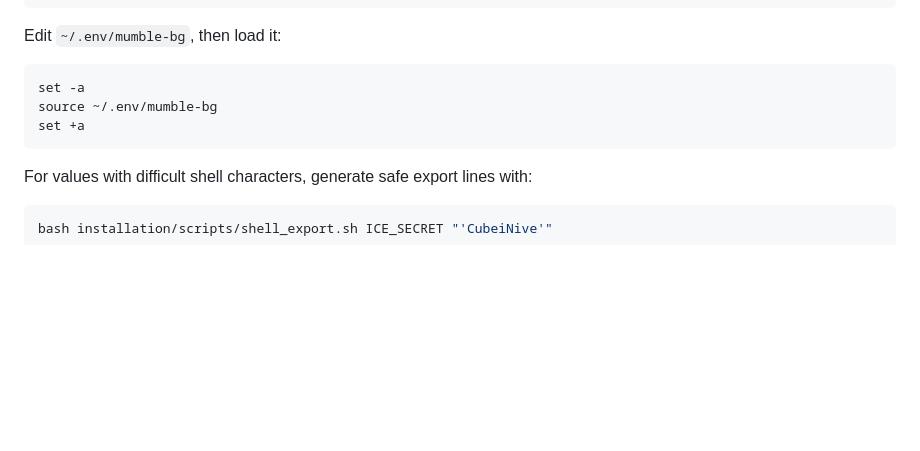
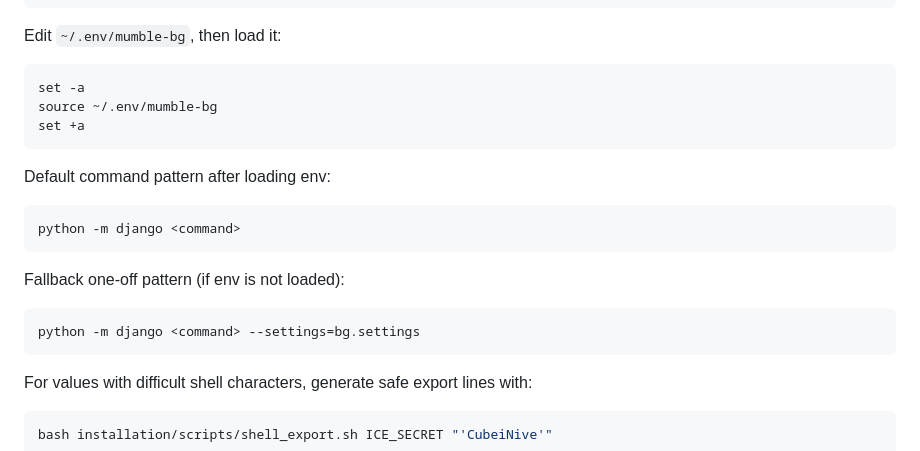
Before and after one commit to aixtools/mumble-bg, a Markdown page: installation/installation.md, the part around one of its changes. Rendered like a GitHub page; blank space fills up the shorter version.

````diff
--- a/installation/installation.md
+++ b/installation/installation.md
@@ -26,6 +26,18 @@ source ~/.env/mumble-bg
 set +a
 ```
 
+Default command pattern after loading env:
+
+```bash
+python -m django <command>
+```
+
+Fallback one-off pattern (if env is not loaded):
+
+```bash
+python -m django <command> --settings=bg.settings
+```
+
 For values with difficult shell characters, generate safe export lines with:
 
 ```bash
````
Also changed, not shown: other parts of installation/installation.md (+10 -10 lines).
